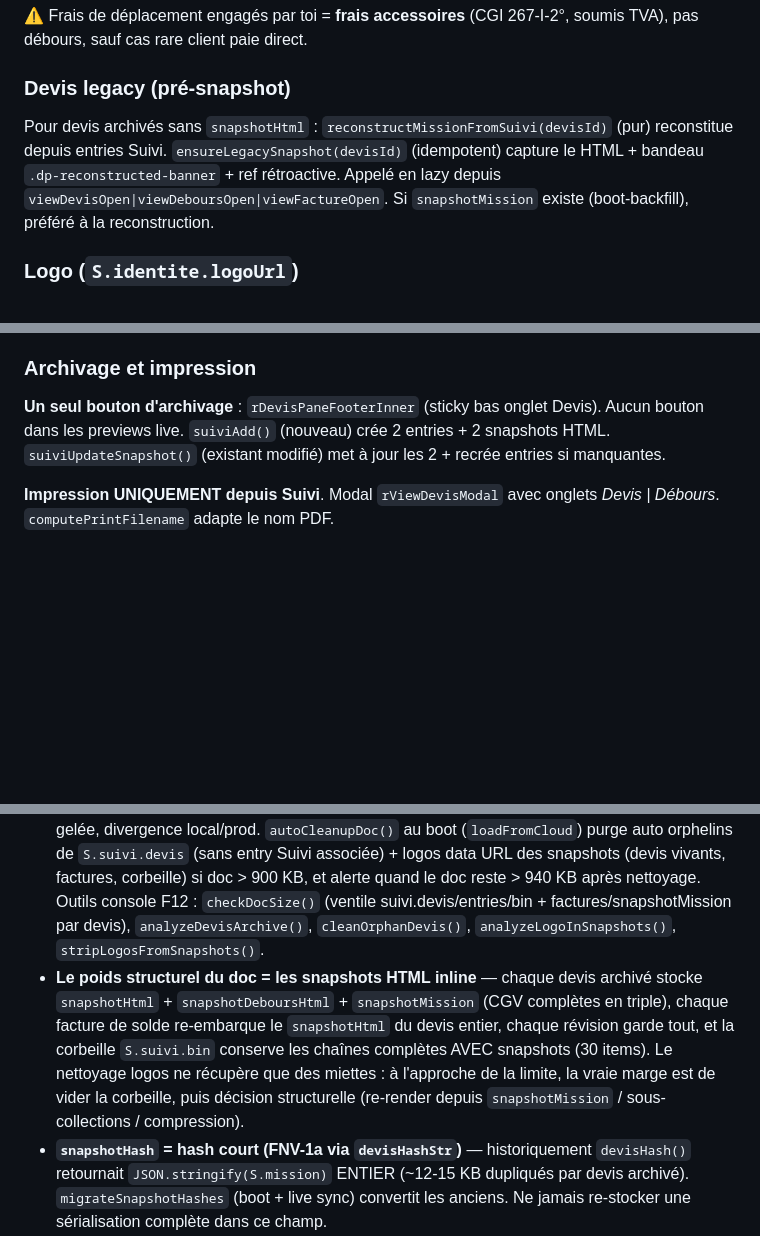
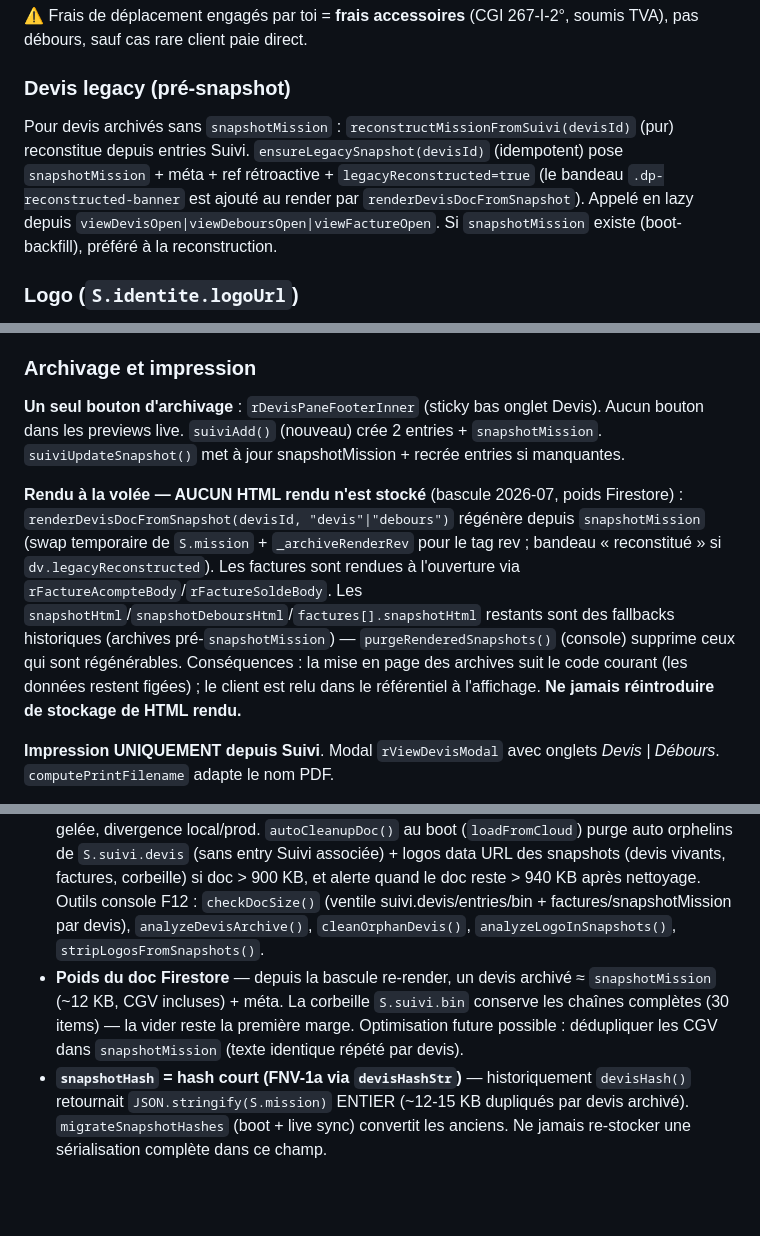
Before and after one commit to mhuur/Photo, a Markdown page: CLAUDE.md, 3 parts joined by grey strips. GitHub-like rendering; blank space fills up the shorter version.

Commit message:
docs(claude): architecture re-render des archives + changelog
Co-Authored-By: Claude Opus 4.7 (1M context) <noreply@anthropic.com>

```diff
--- a/CLAUDE.md
+++ b/CLAUDE.md
@@ -119,7 +119,7 @@ Toggle `devis: "principal"|"debours"` par ligne matériel + déplacement.
 
 ### Devis legacy (pré-snapshot)
 
-Pour devis archivés sans `snapshotHtml` : `reconstructMissionFromSuivi(devisId)` (pur) reconstitue depuis entries Suivi. `ensureLegacySnapshot(devisId)` (idempotent) capture le HTML + bandeau `.dp-reconstructed-banner` + ref rétroactive. Appelé en lazy depuis `viewDevisOpen|viewDeboursOpen|viewFactureOpen`. Si `snapshotMission` existe (boot-backfill), préféré à la reconstruction.
+Pour devis archivés sans `snapshotMission` : `reconstructMissionFromSuivi(devisId)` (pur) reconstitue depuis entries Suivi. `ensureLegacySnapshot(devisId)` (idempotent) pose `snapshotMission` + méta + ref rétroactive + `legacyReconstructed=true` (le bandeau `.dp-reconstructed-banner` est ajouté au render par `renderDevisDocFromSnapshot`). Appelé en lazy depuis `viewDevisOpen|viewDeboursOpen|viewFactureOpen`. Si `snapshotMission` existe (boot-backfill), préféré à la reconstruction.
 
 ### Logo (`S.identite.logoUrl`)
 
@@ -187,7 +187,9 @@ Dissociation explicite ouverture / marquage. Cliquer ✉ Relance (`gmailRelanceF
 
 ### Archivage et impression
 
-**Un seul bouton d'archivage** : `rDevisPaneFooterInner` (sticky bas onglet Devis). Aucun bouton dans les previews live. `suiviAdd()` (nouveau) crée 2 entries + 2 snapshots HTML. `suiviUpdateSnapshot()` (existant modifié) met à jour les 2 + recrée entries si manquantes.
+**Un seul bouton d'archivage** : `rDevisPaneFooterInner` (sticky bas onglet Devis). Aucun bouton dans les previews live. `suiviAdd()` (nouveau) crée 2 entries + `snapshotMission`. `suiviUpdateSnapshot()` met à jour snapshotMission + recrée entries si manquantes.
+
+**Rendu à la volée — AUCUN HTML rendu n'est stocké** (bascule 2026-07, poids Firestore) : `renderDevisDocFromSnapshot(devisId, "devis"|"debours")` régénère depuis `snapshotMission` (swap temporaire de `S.mission` + `_archiveRenderRev` pour le tag rev ; bandeau « reconstitué » si `dv.legacyReconstructed`). Les factures sont rendues à l'ouverture via `rFactureAcompteBody`/`rFactureSoldeBody`. Les `snapshotHtml`/`snapshotDeboursHtml`/`factures[].snapshotHtml` restants sont des fallbacks historiques (archives pré-`snapshotMission`) — `purgeRenderedSnapshots()` (console) supprime ceux qui sont régénérables. Conséquences : la mise en page des archives suit le code courant (les données restent figées) ; le client est relu dans le référentiel à l'affichage. **Ne jamais réintroduire de stockage de HTML rendu.**
 
 **Impression UNIQUEMENT depuis Suivi**. Modal `rViewDevisModal` avec onglets *Devis | Débours*. `computePrintFilename` adapte le nom PDF.
 
@@ -198,7 +200,7 @@ Dissociation explicite ouverture / marquage. Cliquer ✉ Relance (`gmailRelanceF
 ## Pièges connus
 
 - **Limite Firestore 1 MB par doc** — `users/<ownerUid>` contient TOUT le state. **Ne JAMAIS stocker d'images en data URL inline** (logos dupliqués dans snapshots, screenshots de bugs). Symptôme : `saveToCloud` échoue silencieusement avec « exceeds maximum size » → sync gelée, divergence local/prod. `autoCleanupDoc()` au boot (`loadFromCloud`) purge auto orphelins de `S.suivi.devis` (sans entry Suivi associée) + logos data URL des snapshots (devis vivants, factures, corbeille) si doc > 900 KB, et alerte quand le doc reste > 940 KB après nettoyage. Outils console F12 : `checkDocSize()` (ventile suivi.devis/entries/bin + factures/snapshotMission par devis), `analyzeDevisArchive()`, `cleanOrphanDevis()`, `analyzeLogoInSnapshots()`, `stripLogosFromSnapshots()`.
-- **Le poids structurel du doc = les snapshots HTML inline** — chaque devis archivé stocke `snapshotHtml` + `snapshotDeboursHtml` + `snapshotMission` (CGV complètes en triple), chaque facture de solde re-embarque le `snapshotHtml` du devis entier, chaque révision garde tout, et la corbeille `S.suivi.bin` conserve les chaînes complètes AVEC snapshots (30 items). Le nettoyage logos ne récupère que des miettes : à l'approche de la limite, la vraie marge est de vider la corbeille, puis décision structurelle (re-render depuis `snapshotMission` / sous-collections / compression).
+- **Poids du doc Firestore** — depuis la bascule re-render, un devis archivé ≈ `snapshotMission` (~12 KB, CGV incluses) + méta. La corbeille `S.suivi.bin` conserve les chaînes complètes (30 items) — la vider reste la première marge. Optimisation future possible : dédupliquer les CGV dans `snapshotMission` (texte identique répété par devis).
 - **`snapshotHash` = hash court (FNV-1a via `devisHashStr`)** — historiquement `devisHash()` retournait `JSON.stringify(S.mission)` ENTIER (~12-15 KB dupliqués par devis archivé). `migrateSnapshotHashes` (boot + live sync) convertit les anciens. Ne jamais re-stocker une sérialisation complète dans ce champ.
 - **Jamais `render()` depuis un `oninput`** sur input texte → perte focus garantie. OK depuis `onchange` toggle/select et click button.
 - **Filtre sticky pendant édition** : item édité via volet déplié doit être exempté des filtres en cours (`g.devisId === sticky || <predicate>`). Voir `suiviExpandedDevis`, `accueilExpandedDevis`. Reset sticky quand l'user change explicitement de filtre. **Piège** : le sticky doit exempter UNE condition dynamique (statut, late, restant) **dans une section où le devis appartient déjà**, pas l'appartenance globale. Toujours pré-filtrer l'appartenance en amont (ex. « ce devis est-il accepté ? ») AVANT le `|| sticky`, sinon il fuit dans une section voisine (ex. devis `envoye` ouvert depuis « À relancer » apparaît vide dans « En attente de paiement »).
```
Also changed, not shown: other parts of CLAUDE.md (+1 -1 lines).
